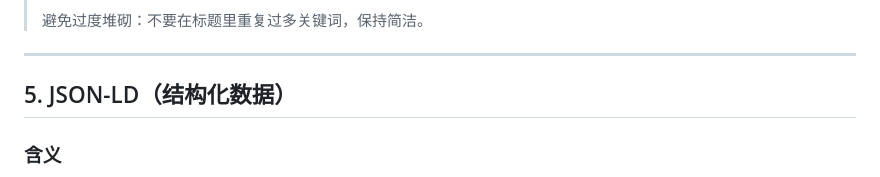
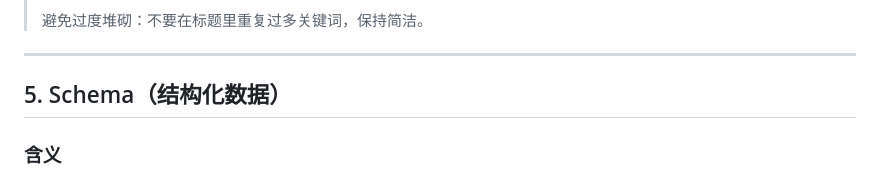
Before and after one commit to zjwmiao/daily-check, a Markdown page: docs/GEO-implement-detail.md, the part around the change. Drawn GitHub-style.

Commit message:
docs: 修改JSON-LD词汇描述

```diff
--- a/docs/GEO-implement-detail.md
+++ b/docs/GEO-implement-detail.md
@@ -132,7 +132,7 @@ TDK 指页面 `<head>` 中的三个 meta 元素：
 
 ---
 
-## 5. JSON-LD（结构化数据）
+## 5. Schema（结构化数据）
 
 ### 含义
 
```
